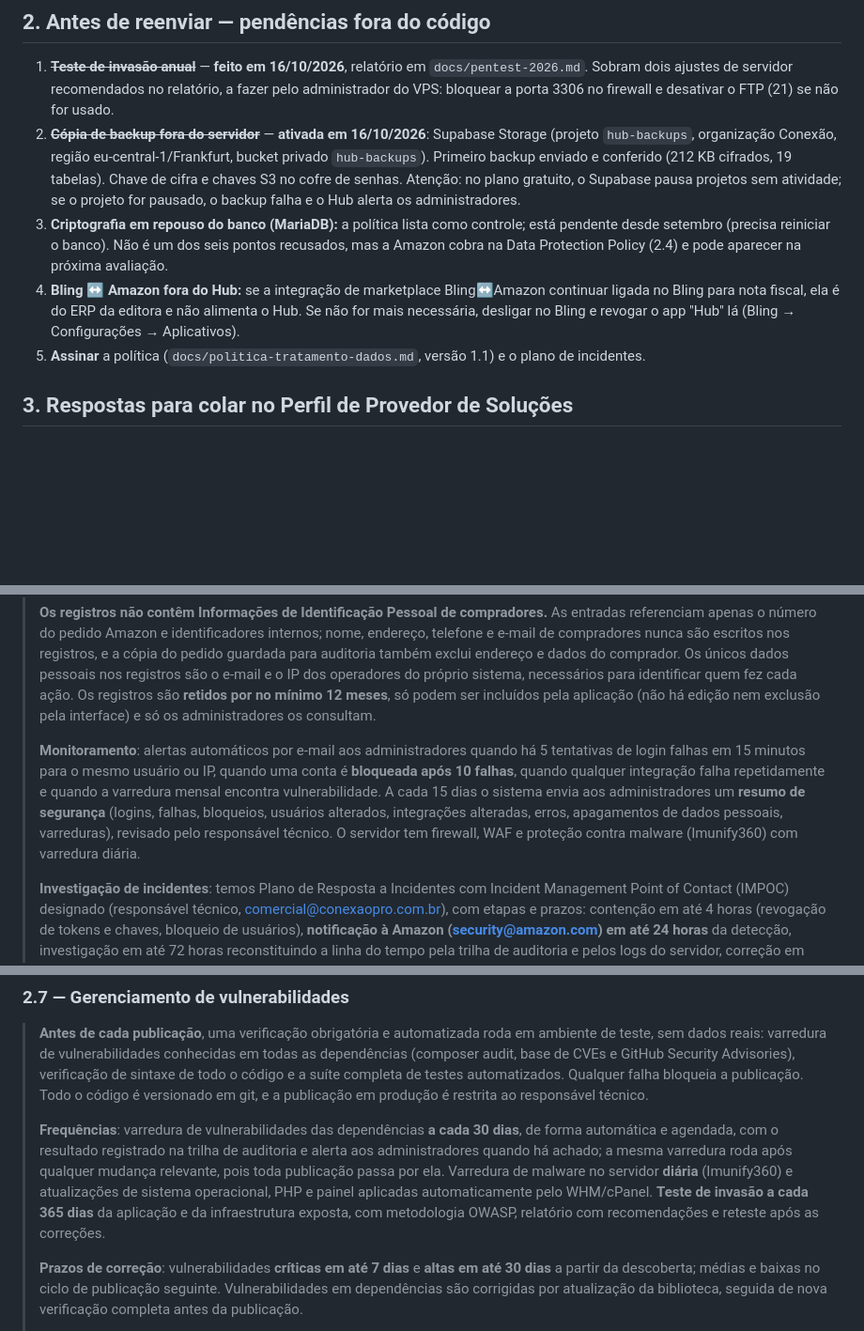
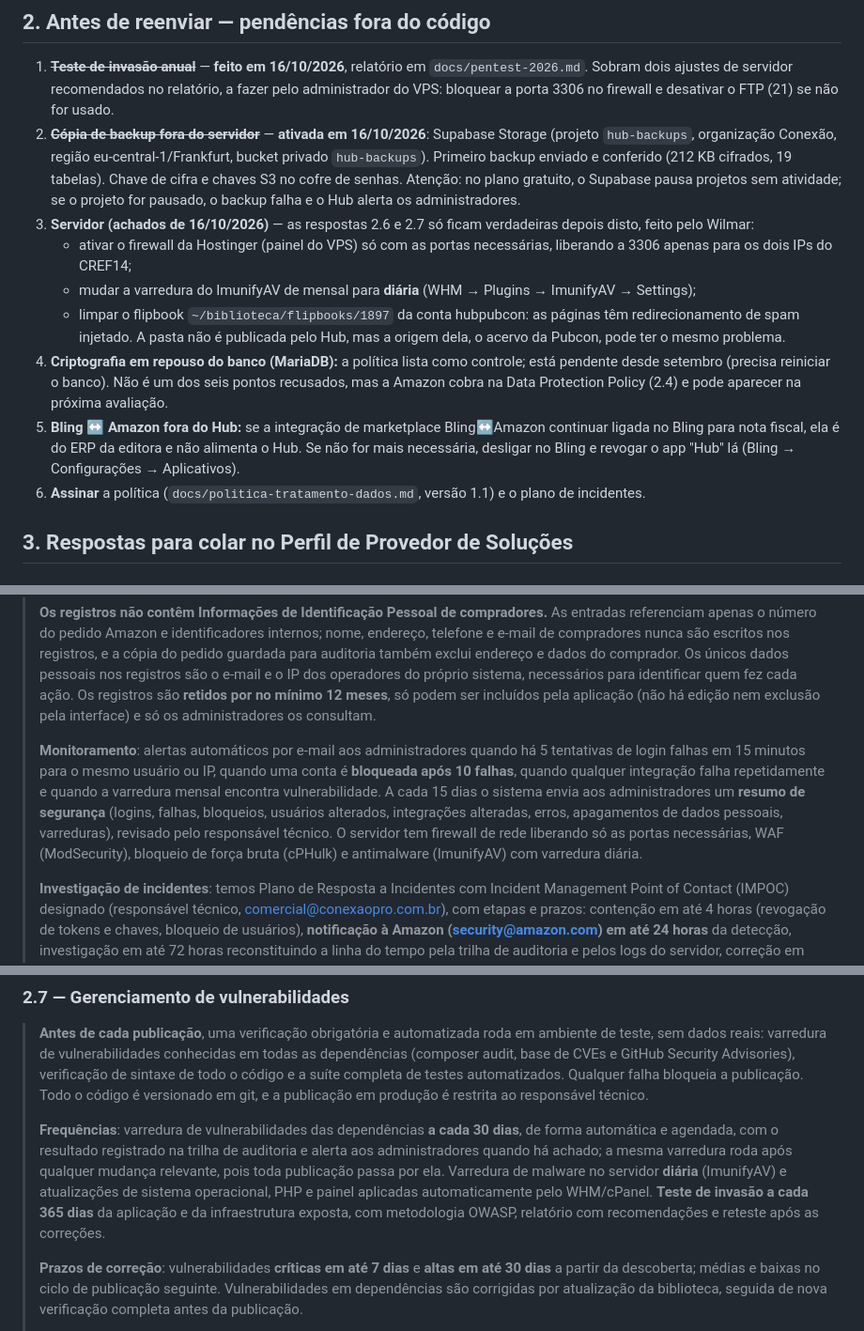
Before and after one commit to WilmarFilho/ConexaoGrafica, a Markdown page: hub-editora/docs/sp-api-recurso-respostas.md, 3 parts joined by grey strips. Shown at 94% size. Rendered like a GitHub page; blank space fills up the shorter version.

Commit message:
Hub: corrige achados de servidor (sem firewall ativo, ImunifyAV mensal, FTP ja desligado, flipbook infectado) e pendencia 3 da SP-API
Co-Authored-By: Claude Opus 5.5 <noreply@anthropic.com>

```diff
--- a/hub-editora/docs/sp-api-recurso-respostas.md
+++ b/hub-editora/docs/sp-api-recurso-respostas.md
@@ -20,9 +20,13 @@ Testes automatizados cobrindo tudo isso: `AmazonImportTest`, `AccessControlTest`
 
 1. ~~**Teste de invasão anual**~~ — **feito em 16/10/2026**, relatório em `docs/pentest-2026.md`. Sobram dois ajustes de servidor recomendados no relatório, a fazer pelo administrador do VPS: bloquear a porta 3306 no firewall e desativar o FTP (21) se não for usado.
 2. ~~**Cópia de backup fora do servidor**~~ — **ativada em 16/10/2026**: Supabase Storage (projeto `hub-backups`, organização Conexão, região eu-central-1/Frankfurt, bucket privado `hub-backups`). Primeiro backup enviado e conferido (212 KB cifrados, 19 tabelas). Chave de cifra e chaves S3 no cofre de senhas. Atenção: no plano gratuito, o Supabase pausa projetos sem atividade; se o projeto for pausado, o backup falha e o Hub alerta os administradores.
-3. **Criptografia em repouso do banco (MariaDB):** a política lista como controle; está pendente desde setembro (precisa reiniciar o banco). Não é um dos seis pontos recusados, mas a Amazon cobra na Data Protection Policy (2.4) e pode aparecer na próxima avaliação.
-4. **Bling ↔ Amazon fora do Hub:** se a integração de marketplace Bling↔Amazon continuar ligada no Bling para nota fiscal, ela é do ERP da editora e não alimenta o Hub. Se não for mais necessária, desligar no Bling e revogar o app "Hub" lá (Bling → Configurações → Aplicativos).
-5. **Assinar** a política (`docs/politica-tratamento-dados.md`, versão 1.1) e o plano de incidentes.
+3. **Servidor (achados de 16/10/2026)** — as respostas 2.6 e 2.7 só ficam verdadeiras depois disto, feito pelo Wilmar:
+   - ativar o firewall da Hostinger (painel do VPS) só com as portas necessárias, liberando a 3306 apenas para os dois IPs do CREF14;
+   - mudar a varredura do ImunifyAV de mensal para **diária** (WHM → Plugins → ImunifyAV → Settings);
+   - limpar o flipbook `~/biblioteca/flipbooks/1897` da conta hubpubcon: as páginas têm redirecionamento de spam injetado. A pasta não é publicada pelo Hub, mas a origem dela, o acervo da Pubcon, pode ter o mesmo problema.
+4. **Criptografia em repouso do banco (MariaDB):** a política lista como controle; está pendente desde setembro (precisa reiniciar o banco). Não é um dos seis pontos recusados, mas a Amazon cobra na Data Protection Policy (2.4) e pode aparecer na próxima avaliação.
+5. **Bling ↔ Amazon fora do Hub:** se a integração de marketplace Bling↔Amazon continuar ligada no Bling para nota fiscal, ela é do ERP da editora e não alimenta o Hub. Se não for mais necessária, desligar no Bling e revogar o app "Hub" lá (Bling → Configurações → Aplicativos).
+6. **Assinar** a política (`docs/politica-tratamento-dados.md`, versão 1.1) e o plano de incidentes.
 
 ## 3. Respostas para colar no Perfil de Provedor de Soluções
 
@@ -44,7 +48,7 @@ Testes automatizados cobrindo tudo isso: `AmazonImportTest`, `AccessControlTest`
 >
 > **Os registros não contêm Informações de Identificação Pessoal de compradores.** As entradas referenciam apenas o número do pedido Amazon e identificadores internos; nome, endereço, telefone e e-mail de compradores nunca são escritos nos registros, e a cópia do pedido guardada para auditoria também exclui endereço e dados do comprador. Os únicos dados pessoais nos registros são o e-mail e o IP dos operadores do próprio sistema, necessários para identificar quem fez cada ação. Os registros são **retidos por no mínimo 12 meses**, só podem ser incluídos pela aplicação (não há edição nem exclusão pela interface) e só os administradores os consultam.
 >
-> **Monitoramento**: alertas automáticos por e-mail aos administradores quando há 5 tentativas de login falhas em 15 minutos para o mesmo usuário ou IP, quando uma conta é **bloqueada após 10 falhas**, quando qualquer integração falha repetidamente e quando a varredura mensal encontra vulnerabilidade. A cada 15 dias o sistema envia aos administradores um **resumo de segurança** (logins, falhas, bloqueios, usuários alterados, integrações alteradas, erros, apagamentos de dados pessoais, varreduras), revisado pelo responsável técnico. O servidor tem firewall, WAF e proteção contra malware (Imunify360) com varredura diária.
+> **Monitoramento**: alertas automáticos por e-mail aos administradores quando há 5 tentativas de login falhas em 15 minutos para o mesmo usuário ou IP, quando uma conta é **bloqueada após 10 falhas**, quando qualquer integração falha repetidamente e quando a varredura mensal encontra vulnerabilidade. A cada 15 dias o sistema envia aos administradores um **resumo de segurança** (logins, falhas, bloqueios, usuários alterados, integrações alteradas, erros, apagamentos de dados pessoais, varreduras), revisado pelo responsável técnico. O servidor tem firewall de rede liberando só as portas necessárias, WAF (ModSecurity), bloqueio de força bruta (cPHulk) e antimalware (ImunifyAV) com varredura diária.
 >
 > **Investigação de incidentes**: temos Plano de Resposta a Incidentes com Incident Management Point of Contact (IMPOC) designado (responsável técnico, comercial@conexaopro.com.br), com etapas e prazos: contenção em até 4 horas (revogação de tokens e chaves, bloqueio de usuários), **notificação à Amazon (security@amazon.com) em até 24 horas** da detecção, investigação em até 72 horas reconstituindo a linha do tempo pela trilha de auditoria e pelos logs do servidor, correção em até 7 dias e relatório em até 15 dias. O plano é revisado a cada 6 meses e exercitado anualmente.
 
@@ -63,7 +67,7 @@ Testes automatizados cobrindo tudo isso: `AmazonImportTest`, `AccessControlTest`
 
 > **Antes de cada publicação**, uma verificação obrigatória e automatizada roda em ambiente de teste, sem dados reais: varredura de vulnerabilidades conhecidas em todas as dependências (composer audit, base de CVEs e GitHub Security Advisories), verificação de sintaxe de todo o código e a suíte completa de testes automatizados. Qualquer falha bloqueia a publicação. Todo o código é versionado em git, e a publicação em produção é restrita ao responsável técnico.
 >
-> **Frequências**: varredura de vulnerabilidades das dependências **a cada 30 dias**, de forma automática e agendada, com o resultado registrado na trilha de auditoria e alerta aos administradores quando há achado; a mesma varredura roda após qualquer mudança relevante, pois toda publicação passa por ela. Varredura de malware no servidor **diária** (Imunify360) e atualizações de sistema operacional, PHP e painel aplicadas automaticamente pelo WHM/cPanel. **Teste de invasão a cada 365 dias** da aplicação e da infraestrutura exposta, com metodologia OWASP, relatório com recomendações e reteste após as correções.
+> **Frequências**: varredura de vulnerabilidades das dependências **a cada 30 dias**, de forma automática e agendada, com o resultado registrado na trilha de auditoria e alerta aos administradores quando há achado; a mesma varredura roda após qualquer mudança relevante, pois toda publicação passa por ela. Varredura de malware no servidor **diária** (ImunifyAV) e atualizações de sistema operacional, PHP e painel aplicadas automaticamente pelo WHM/cPanel. **Teste de invasão a cada 365 dias** da aplicação e da infraestrutura exposta, com metodologia OWASP, relatório com recomendações e reteste após as correções.
 >
 > **Prazos de correção**: vulnerabilidades **críticas em até 7 dias** e **altas em até 30 dias** a partir da descoberta; médias e baixas no ciclo de publicação seguinte. Vulnerabilidades em dependências são corrigidas por atualização da biblioteca, seguida de nova verificação completa antes da publicação.
 >
```
Also changed, not shown: other parts of hub-editora/docs/sp-api-recurso-respostas.md (+1 -0 lines), hub-editora/docs/pentest-2026.md (+5 -3 lines).
